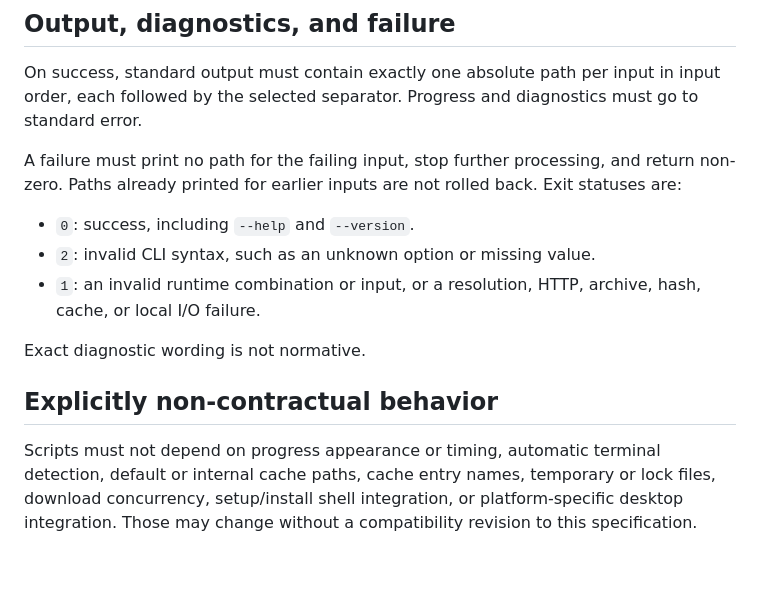
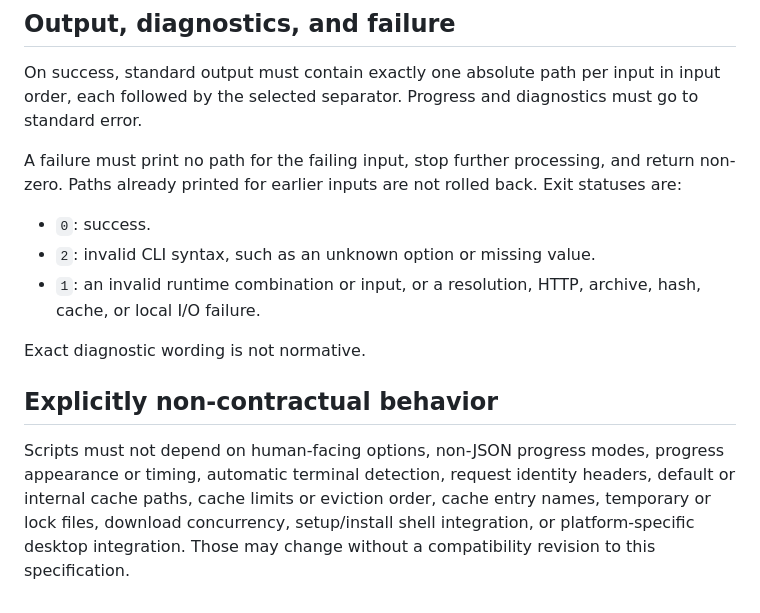
Before and after one commit to hydraulic-software/url, a Markdown page: SPEC.md, the part around one of its changes. Rendered like a GitHub page; blank space fills up the shorter version.

```diff
--- a/SPEC.md
+++ b/SPEC.md
@@ -105,7 +108,7 @@ A failure must print no path for the failing input, stop further processing,
 and return non-zero. Paths already printed for earlier inputs are not rolled
 back. Exit statuses are:
 
-- `0`: success, including `--help` and `--version`.
+- `0`: success.
 - `2`: invalid CLI syntax, such as an unknown option or missing value.
 - `1`: an invalid runtime combination or input, or a resolution, HTTP,
   archive, hash, cache, or local I/O failure.
@@ -114,8 +117,9 @@ Exact diagnostic wording is not normative.
 
 ## Explicitly non-contractual behavior
 
-Scripts must not depend on progress appearance or timing, automatic terminal
-detection, default or internal cache paths, cache entry names, temporary or
-lock files, download concurrency, setup/install shell integration, or
-platform-specific desktop integration. Those may change without a
-compatibility revision to this specification.
+Scripts must not depend on human-facing options, non-JSON progress modes,
+progress appearance or timing, automatic terminal detection, request identity
+headers, default or internal cache paths, cache limits or eviction order, cache
+entry names, temporary or lock files, download concurrency, setup/install
+shell integration, or platform-specific desktop integration. Those may change
+without a compatibility revision to this specification.
```
Also changed, not shown: other parts of SPEC.md (+28 -25 lines).
